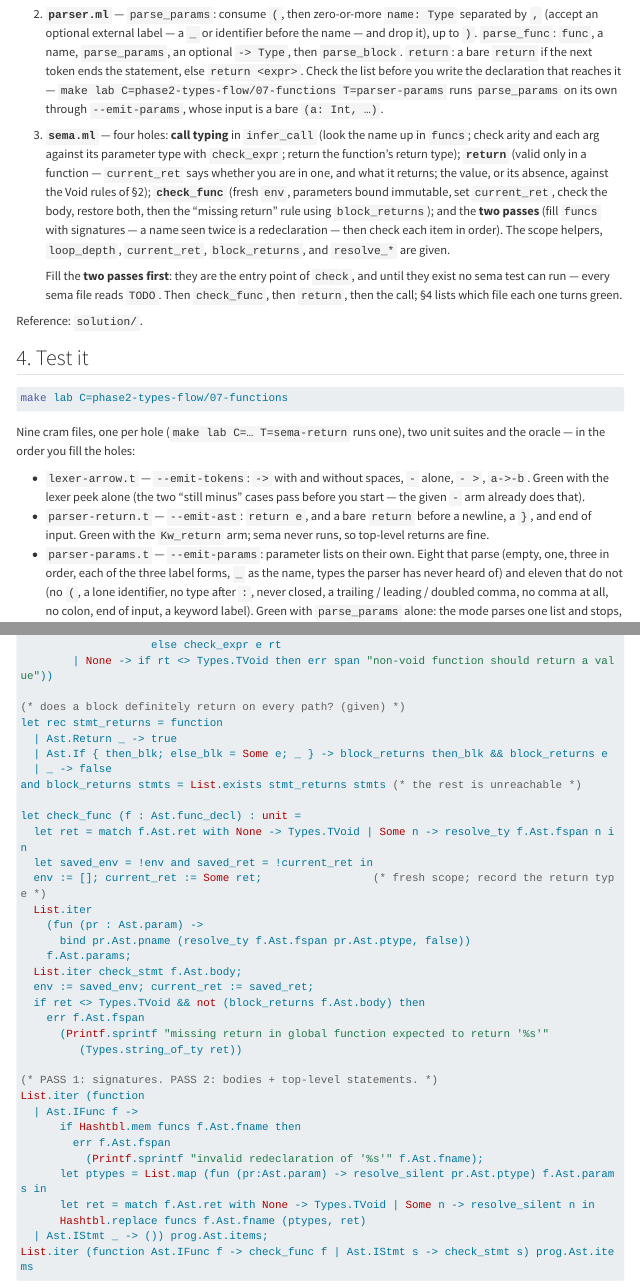
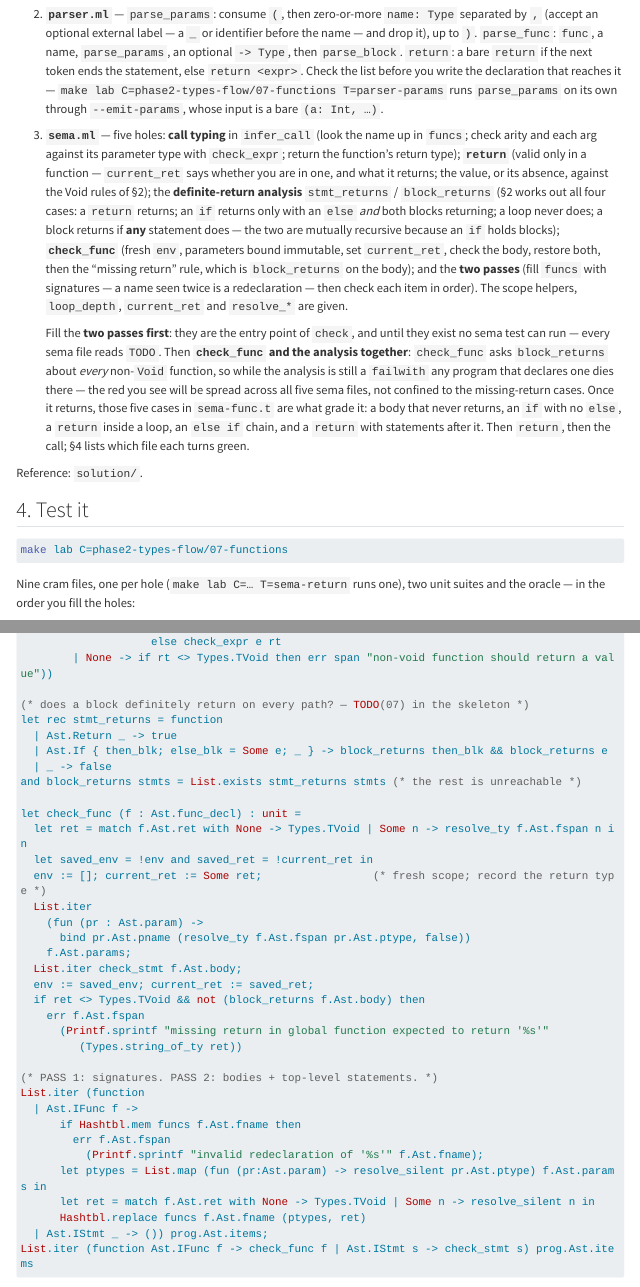
Before and after one commit to lascar-pacagi/SwiftML, a Quarto document (course/phase2-types-flow/07-functions/explainer.qmd): the page in a window 1100 px wide, from 5390 px down, and a second part further down, joined at a grey line. Rendered offline with R 4.5, knitr and Pandoc in place of Quarto, with nearby package versions; menus at the side of the page are left out; long lines of code are wrapped.

Commit message:
07: the definite-return analysis becomes the learner's, not a given
`stmt_returns` / `block_returns` were handed over complete, which gave away the one piece of real
flow analysis the concept has -- and it is the piece worth writing: four cases, mutually
recursive because an `if` holds blocks, and one of them (a loop never counts, it may run zero
times) is a trap you only see by reasoning about it. Every other new rule in 07 is a hole; this
one was not, for no reason but that it was written as a helper.

Now a TODO(07) pair. Nothing is lost: 2 "Missing return: your first real flow analysis" already
works out all four cases and cites where swiftc does it (DataflowDiagnostics.cpp, on SIL, which
is why `-typecheck` alone will not show it), and 8 carries the code.

3 gains the coupling, which is not obvious: `check_func` asks `block_returns` about EVERY
non-Void function, so while the analysis is a failwith any program declaring one dies there --
measured, that is red spread across all five sema files, not confined to the missing-return
cases. The fill order now says to write it together with check_func, and names the five cases in
sema-func.t that grade it.

Verified: skeleton has 6 TODO(07) holes and every test reads TODO, answer key 11/11, both
explainer formats render.

Co-Authored-By: Claude Opus 5 (1M context) <noreply@anthropic.com>
Claude-Session: https://claude.ai/code/session_01E5zUv2c7khbP7wNrCQ6RC9

```diff
--- a/course/phase2-types-flow/07-functions/explainer.qmd
+++ b/course/phase2-types-flow/07-functions/explainer.qmd
@@ -291,18 +291,26 @@ Three skeletons; concepts 01–06 are filled in.
    Check the list before you write the declaration that reaches it —
    `make lab C=phase2-types-flow/07-functions T=parser-params` runs `parse_params` on its own
    through `--emit-params`, whose input is a bare `(a: Int, …)`.
-3. **`sema.ml`** — four holes: **call typing** in `infer_call` (look the name up in `funcs`; check
+3. **`sema.ml`** — five holes: **call typing** in `infer_call` (look the name up in `funcs`; check
    arity and each arg against its parameter type with `check_expr`; return the function's return
    type); **`return`** (valid only in a function — `current_ret` says whether you are in one, and
-   what it returns; the value, or its absence, against the Void rules of §2); **`check_func`**
-   (fresh `env`, parameters bound immutable, set `current_ret`, check the body, restore both, then
-   the "missing return" rule using `block_returns`); and the **two passes** (fill `funcs` with
-   signatures — a name seen twice is a redeclaration — then check each item in order). The scope
-   helpers, `loop_depth`, `current_ret`, `block_returns`, and `resolve_*` are given.
+   what it returns; the value, or its absence, against the Void rules of §2); the **definite-return
+   analysis** `stmt_returns` / `block_returns` (§2 works out all four cases: a `return` returns; an
+   `if` returns only with an `else` *and* both blocks returning; a loop never does; a block returns
+   if **any** statement does — the two are mutually recursive because an `if` holds blocks);
+   **`check_func`** (fresh `env`, parameters bound immutable, set `current_ret`, check the body,
+   restore both, then the "missing return" rule, which is `block_returns` on the body); and the
+   **two passes** (fill `funcs` with signatures — a name seen twice is a redeclaration — then check
+   each item in order). The scope helpers, `loop_depth`, `current_ret` and `resolve_*` are given.
 
    Fill the **two passes first**: they are the entry point of `check`, and until they exist no
-   sema test can run — every sema file reads `TODO`. Then `check_func`, then `return`, then the
-   call; §4 lists which file each one turns green.
+   sema test can run — every sema file reads `TODO`. Then **`check_func` and the analysis
+   together**: `check_func` asks `block_returns` about *every* non-`Void` function, so while the
+   analysis is still a `failwith` any program that declares one dies there — the red you see will
+   be spread across all five sema files, not confined to the missing-return cases. Once it
+   returns, those five cases in `sema-func.t` are what grade it: a body that never returns, an
+   `if` with no `else`, a `return` inside a loop, an `else if` chain, and a `return` with
+   statements after it. Then `return`, then the call; §4 lists which file each turns green.
 
 Reference: `solution/`.
 
@@ -425,7 +433,7 @@ and infer_call f args span : Types.ty =
                     else check_expr e rt
         | None -> if rt <> Types.TVoid then err span "non-void function should return a value"))
 
-(* does a block definitely return on every path? (given) *)
+(* does a block definitely return on every path? — TODO(07) in the skeleton *)
 let rec stmt_returns = function
   | Ast.Return _ -> true
   | Ast.If { then_blk; else_blk = Some e; _ } -> block_returns then_blk && block_returns e
```
Also changed, not shown: 1 other file.
